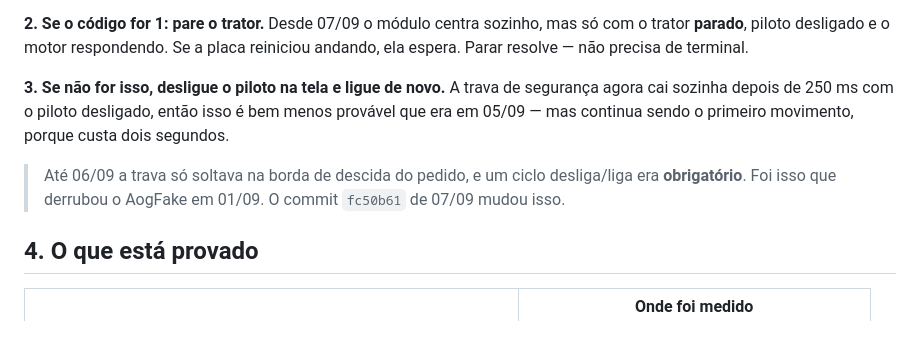
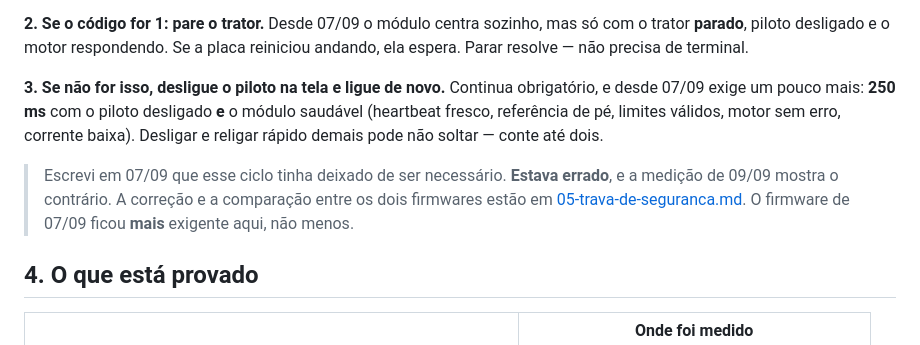
Before and after one commit to Filipe-Francisco-07/simulador_autosteer, a Markdown page: docs/06-antes-do-campo.md, the part around the change. Drawn GitHub-style.

```diff
--- a/docs/06-antes-do-campo.md
+++ b/docs/06-antes-do-campo.md
@@ -120,14 +120,17 @@ O mais comum na partida é **1 — sem zero de partida**.
 mas só com o trator **parado**, piloto desligado e o motor respondendo. Se a
 placa reiniciou andando, ela espera. Parar resolve — não precisa de terminal.
 
-**3. Se não for isso, desligue o piloto na tela e ligue de novo.** A trava de
-segurança agora cai sozinha depois de 250 ms com o piloto desligado, então isso
-é bem menos provável que era em 05/09 — mas continua sendo o primeiro
-movimento, porque custa dois segundos.
+**3. Se não for isso, desligue o piloto na tela e ligue de novo.** Continua
+obrigatório, e desde 07/09 exige um pouco mais: **250 ms** com o piloto
+desligado **e** o módulo saudável (heartbeat fresco, referência de pé, limites
+válidos, motor sem erro, corrente baixa). Desligar e religar rápido demais pode
+não soltar — conte até dois.
 
-> Até 06/09 a trava só soltava na borda de descida do pedido, e um ciclo
-> desliga/liga era **obrigatório**. Foi isso que derrubou o AogFake em 01/09.
-> O commit `fc50b61` de 07/09 mudou isso.
+> Escrevi em 07/09 que esse ciclo tinha deixado de ser necessário.
+> **Estava errado**, e a medição de 09/09 mostra o contrário. A correção e a
+> comparação entre os dois firmwares estão em
+> [05-trava-de-seguranca.md](05-trava-de-seguranca.md). O firmware de 07/09
+> ficou **mais** exigente aqui, não menos.
 
 ## 4. O que está provado
 
```
Also changed, not shown: docs/05-trava-de-seguranca.md (+33 -4 lines).
